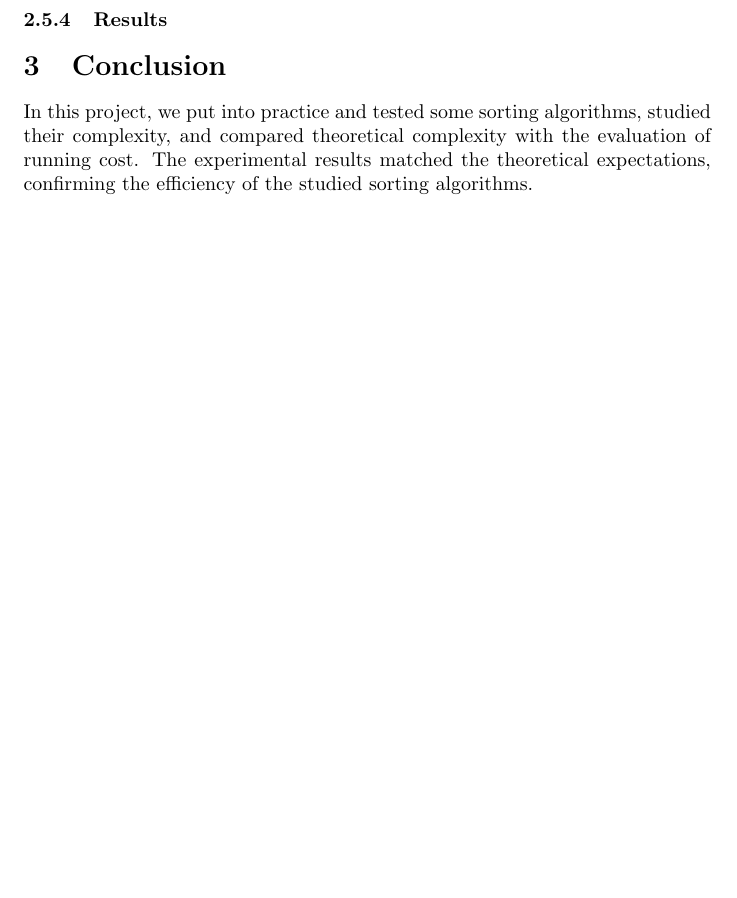
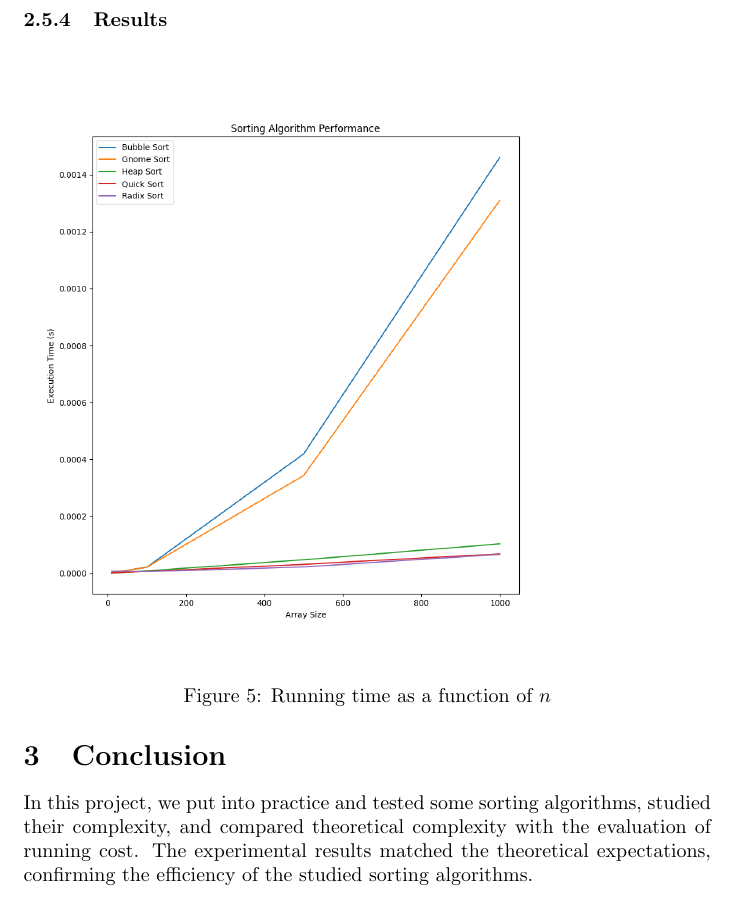
Before and after one commit to Noussour/mini-projet-algo, a LaTeX document (adel-walid/rapport/rapport.tex): part of page 8 of 8 before the commit and part of page 11 of 11 after it, cut so that both start at the same text, the shorter picture padded with empty space. Compiled offline with pdfLaTeX.

Commit message:
Added picture to the rapport.pdf file

```diff
--- a/adel-walid/rapport/rapport.tex
+++ b/adel-walid/rapport/rapport.tex
@@ -3,6 +3,7 @@
 \usepackage{amsmath}
 \usepackage{listings}
 \usepackage{hyperref}
+\usepackage{float}
 \usepackage{xcolor}    % For syntax highlighting
 \usepackage{listings}
 %
@@ -71,3 +70,4 @@ To study the real cost of the algorithms, we tested them on arrays of integers o
+	\caption{Running time as a function of $n$}
 \end{figure}
 
 
@@ -111,3 +109,4 @@ To study the real cost of the algorithms, we tested them on arrays of integers o
+	\caption{Running time as a function of $n$}
 \end{figure}
 
 
@@ -178,3 +176,4 @@ To study the real cost of the algorithms, we tested them on arrays of integers o
+	\caption{Running time as a function of $n$}
 \end{figure}
 
 
@@ -235,3 +232,4 @@ To study the real cost of the algorithms, we tested them on arrays of integers o
+	\caption{Running time as a function of $n$}
 \end{figure}
 
 
@@ -283,11 +280,10 @@ Heap Sort has a time complexity of $O(n \log n)$ for all cases (worst, average,
 To study the real cost of the algorithms, we tested them on arrays of integers of increasing size $n$ filled randomly. Time measurement was done several times (5 times) for a given array size. The values of $n$ chosen were 100, 1000, 10000, and 100000.
 
 \subsubsection{Results}
-\begin{figure}[ht]
+\begin{figure}[H]
 	% \centering
-	% \includegraphics[width=0.8\textwidth]{sorting_times.png}
-	% \caption{Running time as a function of $n$}
-	% \label{fig:sorting_times}
+	\includegraphics[width=0.8\textwidth]{images/complexity-vizualisation.png}
+	\caption{Running time as a function of $n$}
 \end{figure}
 
 \section{Conclusion}
```
Also changed, not shown: adel-walid/rapport/images/complexity-vizualisation.png (added), adel-walid/rapport/out/rapport.pdf, adel-walid/rapport/rapport.tex (26 more changed lines).
